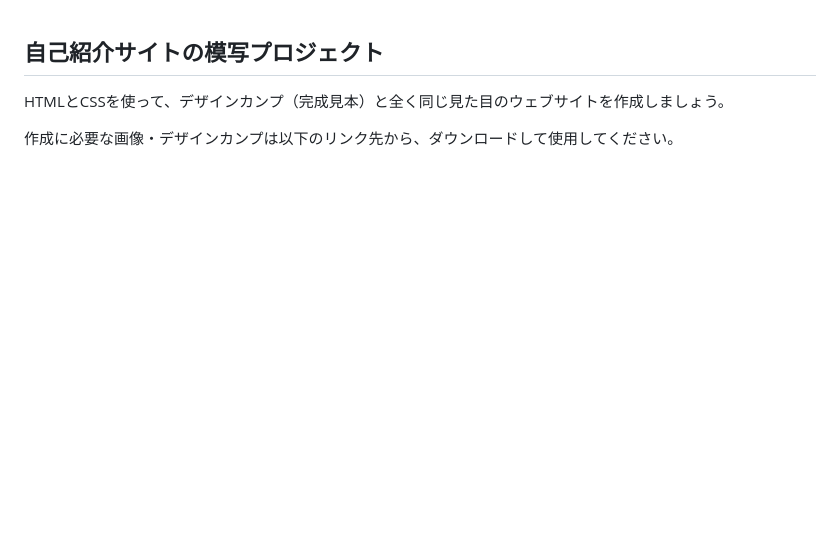
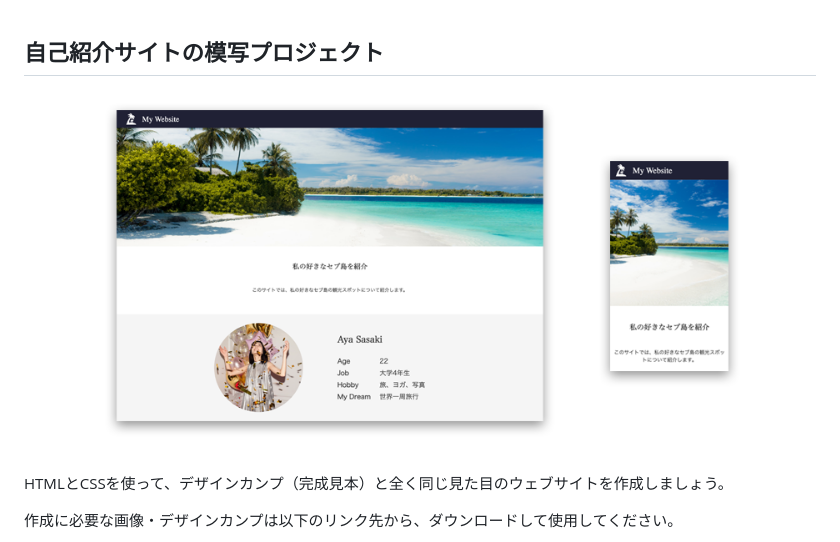
Before and after one commit to NexSeed00/My_Website, a Markdown page: README.md, the part around the change printed below. GitHub-like rendering; pictures changed too: img/designs.png (added); blank space fills up the shorter version.

```diff
--- a/README.md
+++ b/README.md
@@ -1,4 +1,6 @@
 ##  自己紹介サイトの模写プロジェクト
+
+![Designs](img/designs.png)
 
 HTMLとCSSを使って、デザインカンプ（完成見本）と全く同じ見た目のウェブサイトを作成しましょう。
 
```
Also changed, not shown: other parts of README.md (+2 -1 lines).
